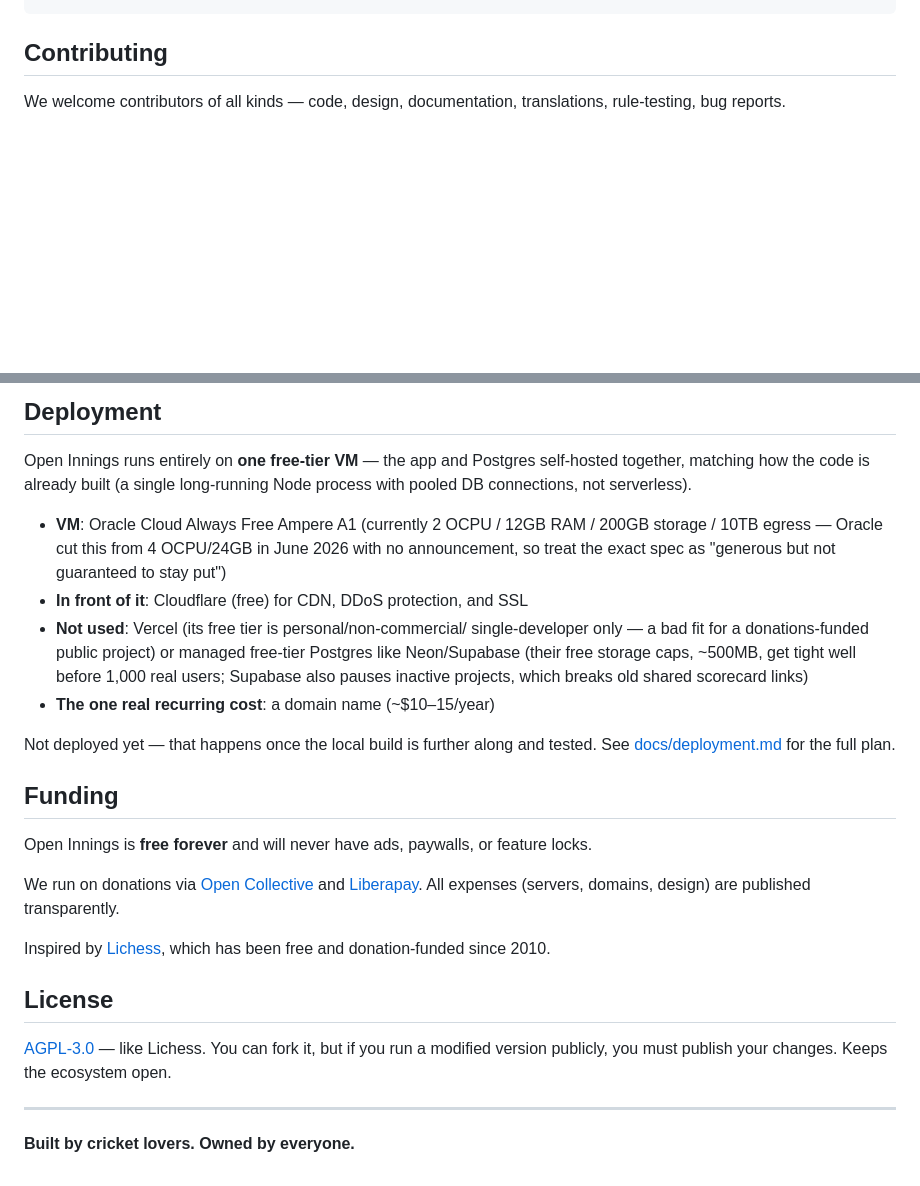
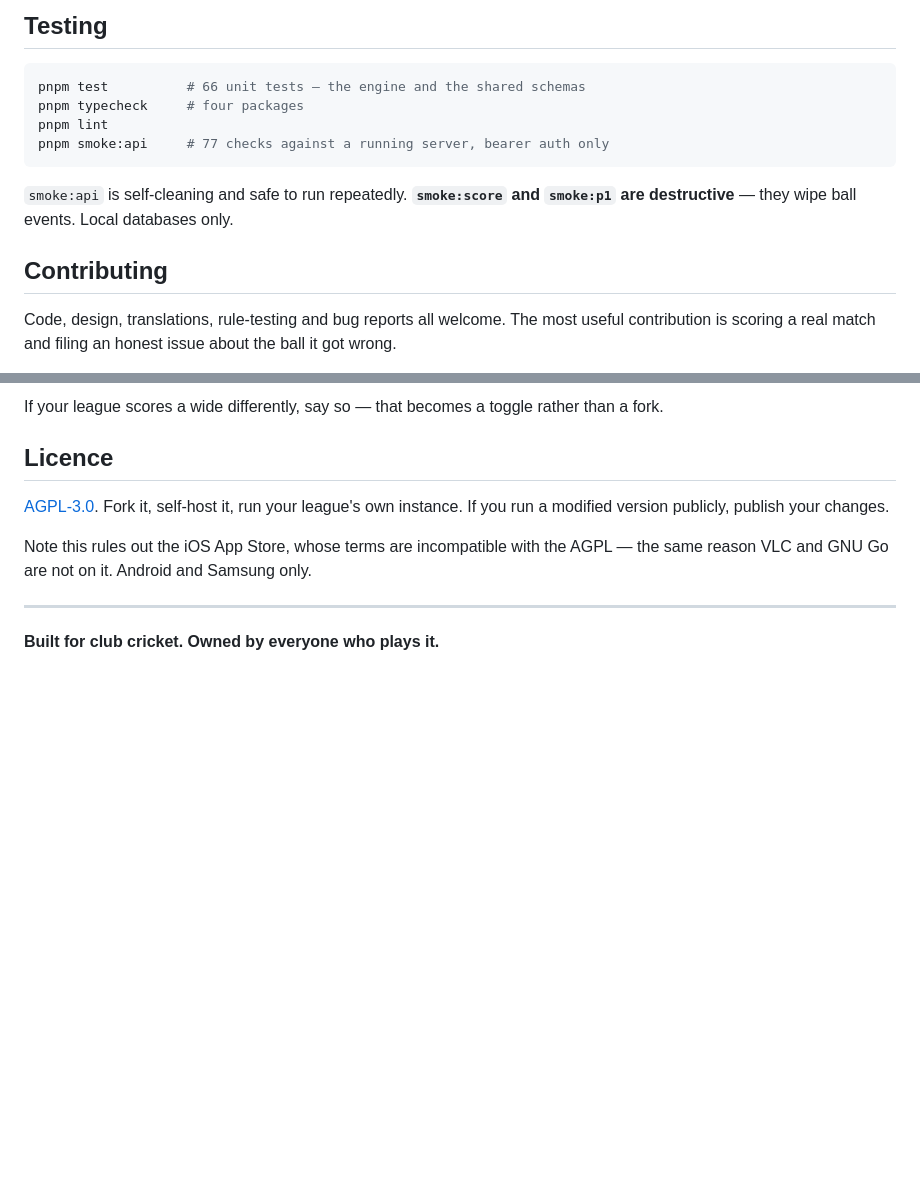
Before and after one commit to CodeNeuron58/open-innings, a Markdown page: README.md, 2 parts joined by grey strips. GitHub-like rendering; blank space fills up the shorter version.

````diff
--- a/README.md
+++ b/README.md
@@ -116,5 +168,18 @@ open-innings/
+## Testing
+
+```bash
+pnpm test          # 66 unit tests — the engine and the shared schemas
+pnpm typecheck     # four packages
+pnpm lint
+pnpm smoke:api     # 77 checks against a running server, bearer auth only
+```
+
+`smoke:api` is self-cleaning and safe to run repeatedly. **`smoke:score` and
+`smoke:p1` are destructive** — they wipe ball events. Local databases only.
 
 ## Contributing
 
-We welcome contributors of all kinds — code, design, documentation, translations, rule-testing, bug reports.
+Code, design, translations, rule-testing and bug reports all welcome. The most
+useful contribution is scoring a real match and filing an honest issue about
+the ball it got wrong.
 
@@ -125,37 +188,15 @@ We welcome contributors of all kinds — code, design, documentation, translatio
 
-## Deployment
+If your league scores a wide differently, say so — that becomes a toggle rather
+than a fork.
 
-Open Innings runs entirely on **one free-tier VM** — the app and Postgres
-self-hosted together, matching how the code is already built (a single
-long-running Node process with pooled DB connections, not serverless).
+## Licence
 
-- **VM**: Oracle Cloud Always Free Ampere A1 (currently 2 OCPU / 12GB RAM /
-  200GB storage / 10TB egress — Oracle cut this from 4 OCPU/24GB in June
-  2026 with no announcement, so treat the exact spec as "generous but not
-  guaranteed to stay put")
-- **In front of it**: Cloudflare (free) for CDN, DDoS protection, and SSL
-- **Not used**: Vercel (its free tier is personal/non-commercial/
-  single-developer only — a bad fit for a donations-funded public project)
-  or managed free-tier Postgres like Neon/Supabase (their free storage
-  caps, ~500MB, get tight well before 1,000 real users; Supabase also
-  pauses inactive projects, which breaks old shared scorecard links)
-- **The one real recurring cost**: a domain name (~$10–15/year)
+[AGPL-3.0](LICENSE). Fork it, self-host it, run your league's own instance. If
+you run a modified version publicly, publish your changes.
 
-Not deployed yet — that happens once the local build is further along and
-tested. See [docs/deployment.md](docs/deployment.md) for the full plan.
-
-## Funding
-
-Open Innings is **free forever** and will never have ads, paywalls, or feature locks.
-
-We run on donations via [Open Collective](https://opencollective.com/open-innings) and [Liberapay](https://liberapay.com/open-innings). All expenses (servers, domains, design) are published transparently.
-
-Inspired by [Lichess](https://lichess.org/about), which has been free and donation-funded since 2010.
-
-## License
-
-[AGPL-3.0](LICENSE) — like Lichess. You can fork it, but if you run a modified version publicly, you must publish your changes. Keeps the ecosystem open.
+Note this rules out the iOS App Store, whose terms are incompatible with the
+AGPL — the same reason VLC and GNU Go are not on it. Android and Samsung only.
 
 ---
 
-**Built by cricket lovers. Owned by everyone.**
+**Built for club cricket. Owned by everyone who plays it.**
````
Also changed, not shown: other parts of README.md (+130 -80 lines).
